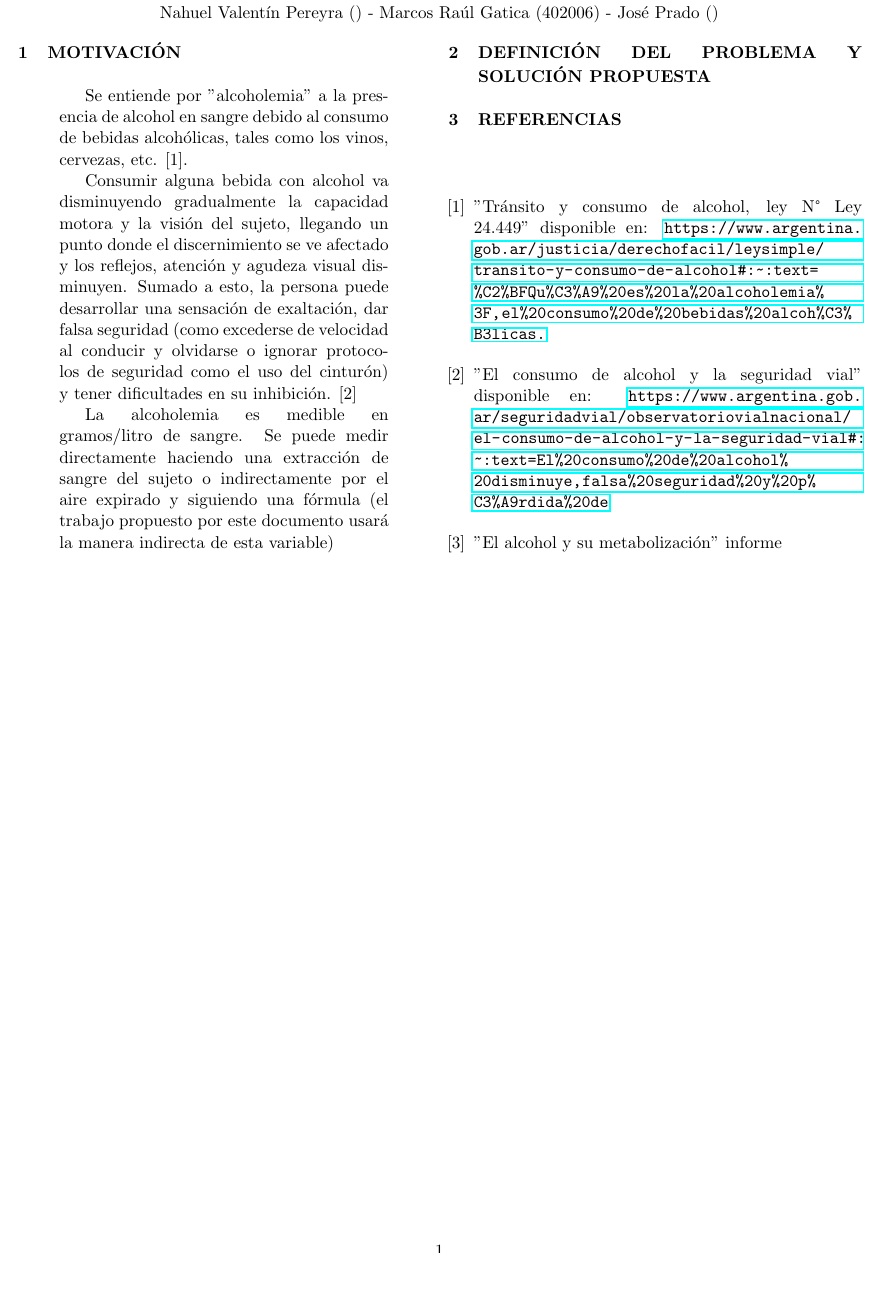
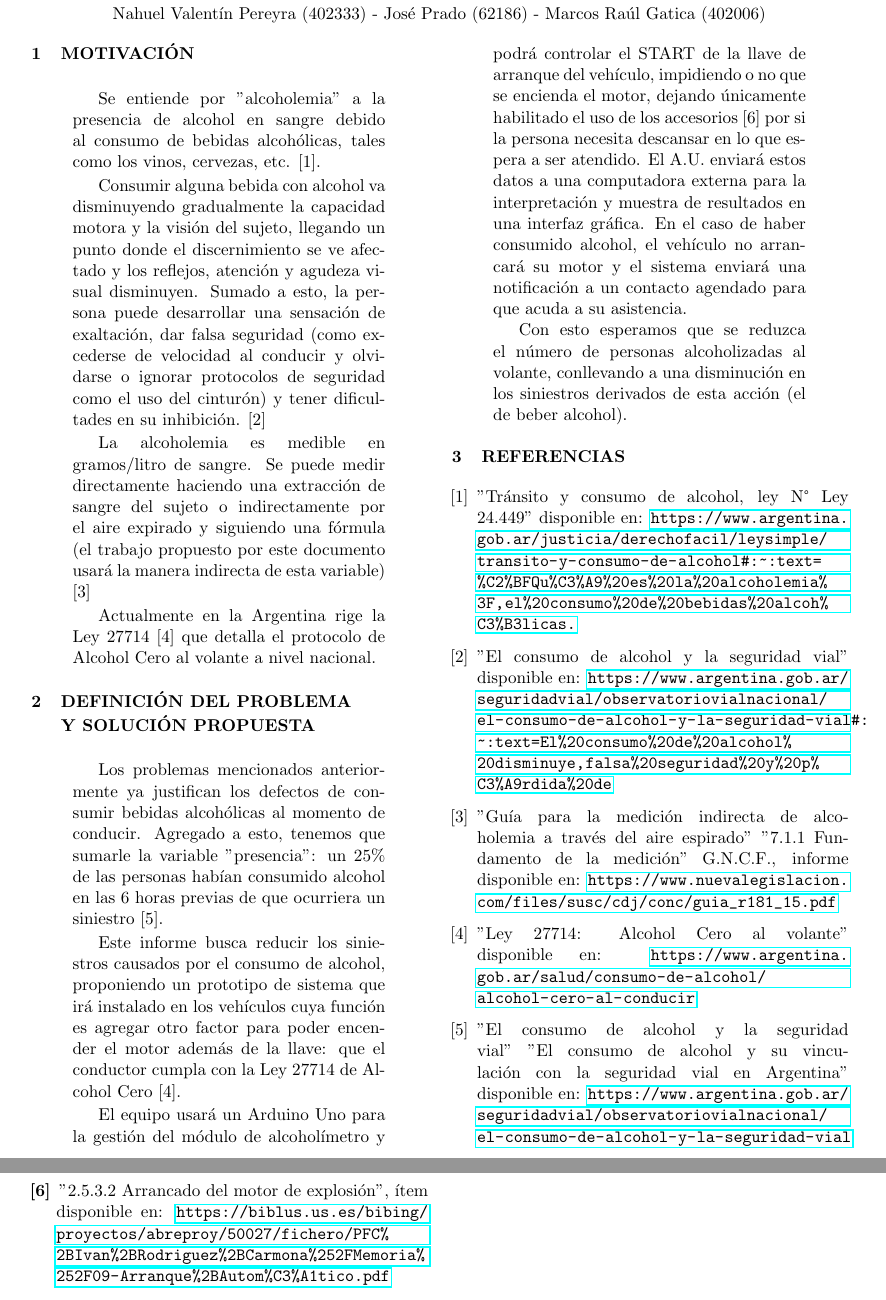
Before and after one commit to marcosgatica2003/Info2, a LaTeX document (propuestaDeTrabajoGrupal/informe.tex): part of the page before the commit and two parts of pages 1 and 2 of 2 after it, the two joined at a grey line, cut so that both start at the same text, the shorter picture padded with empty space. Compiled offline with pdfLaTeX.

Commit message:
trabajoTerminado fecha 12-06-2024 9:41h

```diff
--- a/propuestaDeTrabajoGrupal/informe.tex
+++ b/propuestaDeTrabajoGrupal/informe.tex
@@ -6,13 +6,18 @@
 \usepackage{sectsty}
 \usepackage{hyperref}
 \usepackage{titlesec}
+\usepackage{fancyhdr}
 
-\geometry{top=1cm, bottom=1cm, left=1cm, right=1cm}
+\geometry{top=1.5cm, bottom=1.5cm, left=1.3cm, right=1.3cm}
 
 \sectionfont{\fontsize{11pt}{13pt}\selectfont\bfseries}
 
 \titlespacing{\section}{1pt}{\baselineskip}{\baselineskip}
 
+\pagestyle{fancy}
+\fancyhf{}
+\renewcommand{\headrulewidth}{0pt}
+\fancyfoot[R]{Pág. \thepage}
 
 \title{}
 \author{}
@@ -21,12 +26,17 @@
 \setlength{\topsep}{0pt}
 \renewcommand{\refname}{}
 
+\setlength{\columnwidth}{1cm}
+\setlength{\columnsep}{0.5cm}
+
 \begin{document}
 
 	\begin{center}
-		\textbf{\fontsize{15pt}{17pt}\selectfont PROTOTIPO DE ALCOHOLÍMETRO APLICADO A VEHÍCULOS}
+		\textbf{\fontsize{15pt}{17pt}\selectfont  SISTEMA DE BLOQUEO DE ENCENDIDO VEHICULAR MEDIANTE ALCOHOLÍMETRO}
 
-		Nahuel Valentín Pereyra () - Marcos Raúl Gatica (402006) - José Prado ()
+		%PROTOTIPO DE ALCOHOLÍMETRO APLICADO A VEHÍCULOS [titulo descartado]
+
+		Nahuel Valentín Pereyra (402333) - José Prado (62186) - Marcos Raúl Gatica (402006)
 
 	\end{center}
 
@@ -38,23 +48,44 @@
 
 				Consumir alguna bebida con alcohol va disminuyendo gradualmente la capacidad motora y la visión del sujeto, llegando un punto donde el discernimiento se ve afectado y los reflejos, atención y agudeza visual disminuyen. Sumado a esto, la persona puede desarrollar una sensación de exaltación, dar falsa seguridad (como excederse de velocidad al conducir y olvidarse o ignorar protocolos de seguridad como el uso del cinturón) y tener dificultades en su inhibición. [2]
 
-				La alcoholemia es medible en gramos/litro de sangre. Se puede medir directamente haciendo una extracción de sangre del sujeto o indirectamente por el aire expirado y siguiendo una fórmula (el trabajo propuesto por este documento usará la manera indirecta de esta variable)
+				La alcoholemia es medible en gramos/litro de sangre. Se puede medir directamente haciendo una extracción de sangre del sujeto o indirectamente por el aire expirado y siguiendo una fórmula (el trabajo propuesto por este documento usará la manera indirecta de esta variable) [3]
+
+				Actualmente en la Argentina rige la Ley 27714 [4] que detalla el protocolo de Alcohol Cero al volante a nivel nacional.
+
 			\end{quotation}
 
+			\section{\textbf{DEFINICIÓN DEL PROBLEMA \newline Y SOLUCIÓN PROPUESTA}}
+				\begin{quotation}
+					Los problemas mencionados anteriormente ya justifican los defectos de consumir bebidas alcohólicas al momento de conducir. Agregado a esto, tenemos que sumarle la variable "presencia": un 25\% de las personas habían consumido alcohol en las 6 horas previas de que ocurriera un siniestro [5].
 
-		\section{DEFINICIÓN DEL PROBLEMA Y SOLUCIÓN PROPUESTA}
+					Este informe busca reducir los siniestros causados por el consumo de alcohol, proponiendo un prototipo de sistema que irá instalado en los vehículos cuya función es agregar otro factor para poder encender el motor además de la llave: que el conductor cumpla con la Ley 27714 de Alcohol Cero [4].
+
+					El equipo usará un Arduino Uno para la gestión del módulo de alcoholímetro y podrá controlar el START de la llave de arranque del vehículo, impidiendo o no que se encienda el motor, dejando únicamente habilitado el uso de los accesorios [6] por si la persona necesita descansar en lo que espera a ser atendido. El A.U. enviará estos datos a una computadora externa para la interpretación y muestra de resultados en una interfaz gráfica. En el caso de haber consumido alcohol, el vehículo no arrancará su motor y el sistema enviará una notificación a un contacto agendado para que acuda a su asistencia.
+
+					Con esto esperamos que se reduzca el número de personas alcoholizadas al volante, conllevando a una disminución en los siniestros derivados de esta acción (el de beber alcohol).
+			\end{quotation}
 
 		\section{REFERENCIAS}
-			\begin{thebibliography}{9}
-
+			\vspace{-1cm}
+			\begin{thebibliography}{6}
 				\bibitem{leyDeTransito}
 				''Tránsito y consumo de alcohol, ley N° Ley 24.449'' disponible en: \url{https://www.argentina.gob.ar/justicia/derechofacil/leysimple/transito-y-consumo-de-alcohol#:~:text=%C2%BFQu%C3%A9%20es%20la%20alcoholemia%3F,el%20consumo%20de%20bebidas%20alcoh%C3%B3licas.}
-
 				\bibitem{efectosConsumoDeAlcohol}
 				''El consumo de alcohol y la seguridad vial'' disponible en: \url{https://www.argentina.gob.ar/seguridadvial/observatoriovialnacional/el-consumo-de-alcohol-y-la-seguridad-vial#:~:text=El%20consumo%20de%20alcohol%20disminuye,falsa%20seguridad%20y%20p%C3%A9rdida%20de}
 
 				\bibitem{alcolemiaVariable}
-				''El alcohol y su metabolización'' informe
+				''Guía para la medición indirecta de alcoholemia a través del aire espirado'' ''7.1.1 Fundamento de la medición'' G.N.C.F., informe disponible en: \url{https://www.nuevalegislacion.com/files/susc/cdj/conc/guia_r181_15.pdf}
+
+				\bibitem{ley27714}
+				''Ley 27714: Alcohol Cero al volante'' disponible en: \url{https://www.argentina.gob.ar/salud/consumo-de-alcohol/alcohol-cero-al-conducir}
+
+				\bibitem{porcentajeConsumoAlcohol}
+				''El consumo de alcohol y la seguridad vial'' ''El consumo de alcohol y su vinculación con la seguridad vial en Argentina'' disponible en: \url{https://www.argentina.gob.ar/seguridadvial/observatoriovialnacional/el-consumo-de-alcohol-y-la-seguridad-vial}
+
+				\begin{minipage}{\linewidth}
+					\item[\textbf{[6]}]
+					''2.5.3.2 Arrancado del motor de explosión'', ítem disponible en: \url{https://biblus.us.es/bibing/proyectos/abreproy/50027/fichero/PFC%2BIvan%2BRodriguez%2BCarmona%252FMemoria%252F09-Arranque%2BAutom%C3%A1tico.pdf}
+				\end{minipage}
 
 			\end{thebibliography}
 
```
Also changed, not shown: propuestaDeTrabajoGrupal/informe.pdf, 3 other files.
